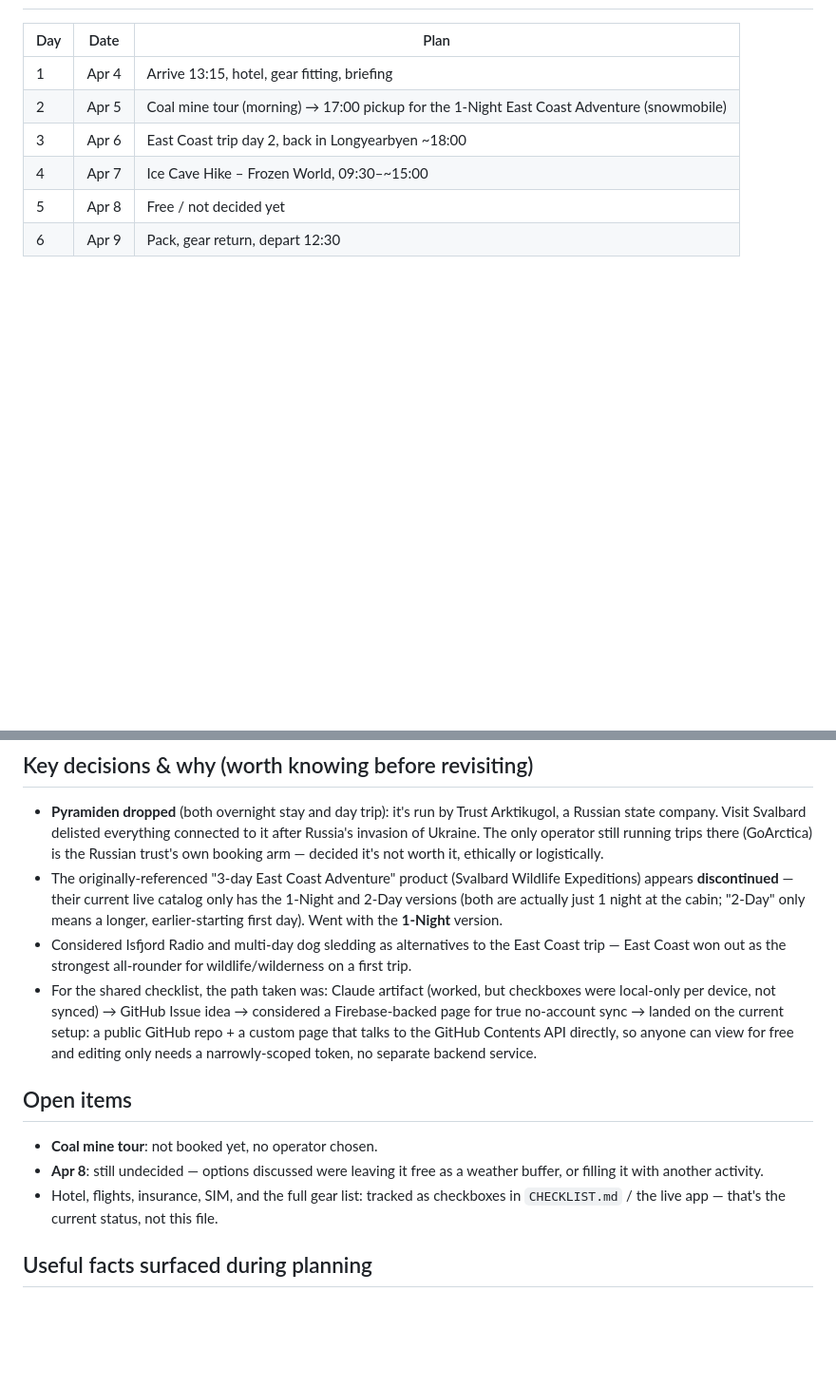
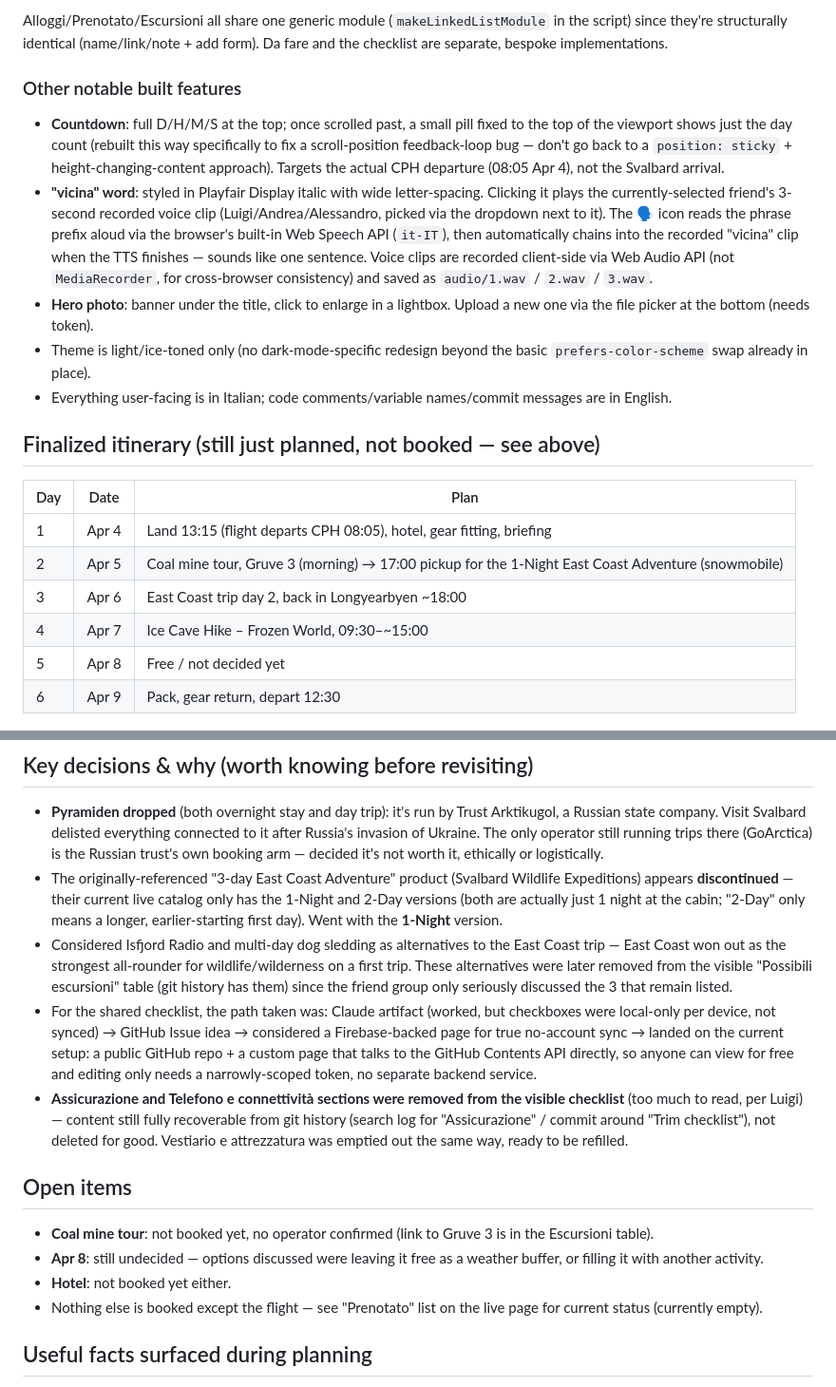
Before and after one commit to LuigiCaglio/Svalbard2027_trip, a Markdown page: HANDOFF.md, 2 parts joined by grey strips. Shown at 95% size. Drawn GitHub-style; blank space fills up the shorter version.

```diff
--- a/HANDOFF.md
+++ b/HANDOFF.md
@@ -18,7 +36,17 @@ For picking this back up later, in this repo or a new chat.
+Alloggi/Prenotato/Escursioni all share one generic module (`makeLinkedListModule` in the script) since they're structurally identical (name/link/note + add form). Da fare and the checklist are separate, bespoke implementations.
+
+### Other notable built features
+- **Countdown**: full D/H/M/S at the top; once scrolled past, a small pill fixed to the top of the viewport shows just the day count (rebuilt this way specifically to fix a scroll-position feedback-loop bug — don't go back to a `position: sticky` + height-changing-content approach). Targets the actual CPH departure (08:05 Apr 4), not the Svalbard arrival.
+- **"vicina" word**: styled in Playfair Display italic with wide letter-spacing. Clicking it plays the currently-selected friend's 3-second recorded voice clip (Luigi/Andrea/Alessandro, picked via the dropdown next to it). The 🗣️ icon reads the phrase prefix aloud via the browser's built-in Web Speech API (`it-IT`), then automatically chains into the recorded "vicina" clip when the TTS finishes — sounds like one sentence. Voice clips are recorded client-side via Web Audio API (not `MediaRecorder`, for cross-browser consistency) and saved as `audio/1.wav` / `2.wav` / `3.wav`.
+- **Hero photo**: banner under the title, click to enlarge in a lightbox. Upload a new one via the file picker at the bottom (needs token).
+- Theme is light/ice-toned only (no dark-mode-specific redesign beyond the basic `prefers-color-scheme` swap already in place).
+- Everything user-facing is in Italian; code comments/variable names/commit messages are in English.
+
+## Finalized itinerary (still just planned, not booked — see above)
 | Day | Date | Plan |
 |---|---|---|
-| 1 | Apr 4 | Arrive 13:15, hotel, gear fitting, briefing |
-| 2 | Apr 5 | Coal mine tour (morning) → 17:00 pickup for the 1-Night East Coast Adventure (snowmobile) |
+| 1 | Apr 4 | Land 13:15 (flight departs CPH 08:05), hotel, gear fitting, briefing |
+| 2 | Apr 5 | Coal mine tour, Gruve 3 (morning) → 17:00 pickup for the 1-Night East Coast Adventure (snowmobile) |
 | 3 | Apr 6 | East Coast trip day 2, back in Longyearbyen ~18:00 |
 | 4 | Apr 7 | Ice Cave Hike – Frozen World, 09:30–~15:00 |
 | 5 | Apr 8 | Free / not decided yet |
@@ -27,13 +55,15 @@ For picking this back up later, in this repo or a new chat.
 ## Key decisions & why (worth knowing before revisiting)
 - **Pyramiden dropped** (both overnight stay and day trip): it's run by Trust Arktikugol, a Russian state company. Visit Svalbard delisted everything connected to it after Russia's invasion of Ukraine. The only operator still running trips there (GoArctica) is the Russian trust's own booking arm — decided it's not worth it, ethically or logistically.
 - The originally-referenced "3-day East Coast Adventure" product (Svalbard Wildlife Expeditions) appears **discontinued** — their current live catalog only has the 1-Night and 2-Day versions (both are actually just 1 night at the cabin; "2-Day" only means a longer, earlier-starting first day). Went with the **1-Night** version.
-- Considered Isfjord Radio and multi-day dog sledding as alternatives to the East Coast trip — East Coast won out as the strongest all-rounder for wildlife/wilderness on a first trip.
+- Considered Isfjord Radio and multi-day dog sledding as alternatives to the East Coast trip — East Coast won out as the strongest all-rounder for wildlife/wilderness on a first trip. These alternatives were later removed from the visible "Possibili escursioni" table (git history has them) since the friend group only seriously discussed the 3 that remain listed.
 - For the shared checklist, the path taken was: Claude artifact (worked, but checkboxes were local-only per device, not synced) → GitHub Issue idea → considered a Firebase-backed page for true no-account sync → landed on the current setup: a public GitHub repo + a custom page that talks to the GitHub Contents API directly, so anyone can view for free and editing only needs a narrowly-scoped token, no separate backend service.
+- **Assicurazione and Telefono e connettività sections were removed from the visible checklist** (too much to read, per Luigi) — content still fully recoverable from git history (search log for "Assicurazione" / commit around "Trim checklist"), not deleted for good. Vestiario e attrezzatura was emptied out the same way, ready to be refilled.
 
 ## Open items
-- **Coal mine tour**: not booked yet, no operator chosen.
+- **Coal mine tour**: not booked yet, no operator confirmed (link to Gruve 3 is in the Escursioni table).
 - **Apr 8**: still undecided — options discussed were leaving it free as a weather buffer, or filling it with another activity.
-- Hotel, flights, insurance, SIM, and the full gear list: tracked as checkboxes in `CHECKLIST.md` / the live app — that's the current status, not this file.
+- **Hotel**: not booked yet either.
+- Nothing else is booked except the flight — see "Prenotato" list on the live page for current status (currently empty).
 
 ## Useful facts surfaced during planning
 - No aurora possible in April (too much daylight by then).
```
Also changed, not shown: other parts of HANDOFF.md (+26 -8 lines).
